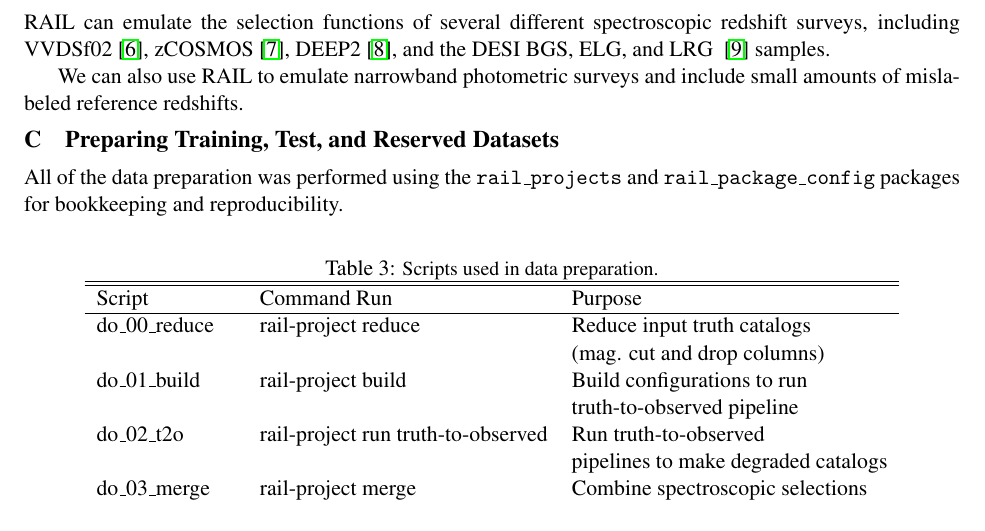
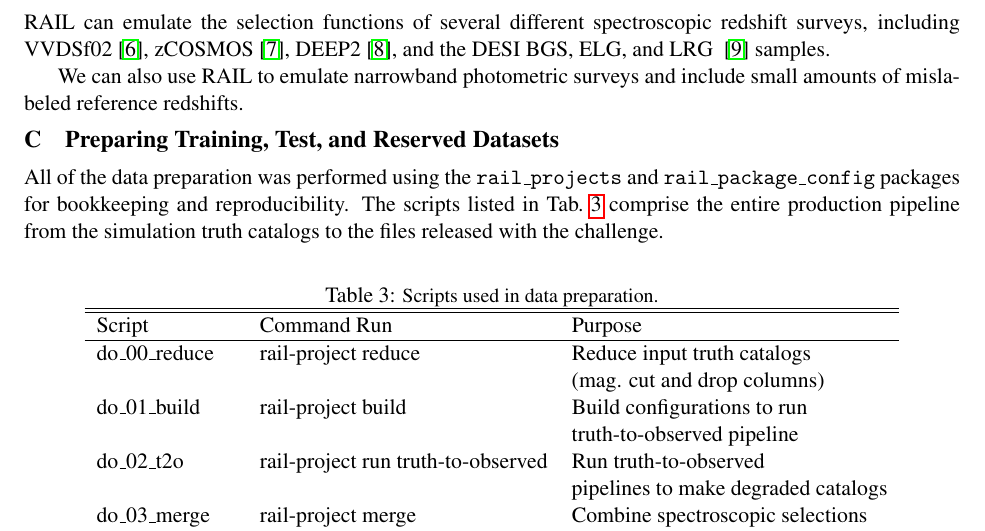
Before and after one commit to LSSTDESC/pz_data_challenge, a LaTeX paper (docs/pz_challenge.tex): part of page 13 of 14, cut so that both start at the same text. Compiled offline with pdfLaTeX.

Commit message:
more tweaks

```diff
--- a/docs/pz_challenge.tex
+++ b/docs/pz_challenge.tex
@@ -861,7 +861,9 @@ include small amounts of mislabeled reference redshifts.
 
 All of the data preparation was performed using the
 \texttt{rail\_projects} and \texttt{rail\_package\_config} packages
-for bookkeeping and reproducibility.
+for bookkeeping and reproducibility.  The scripts listed in Tab.~\ref{tab:prep_scripts}
+comprise the entire production pipeline from the simulation truth catalogs
+to the files released with the challenge.
 
 \begin{table}[ht]
 \centering
```
